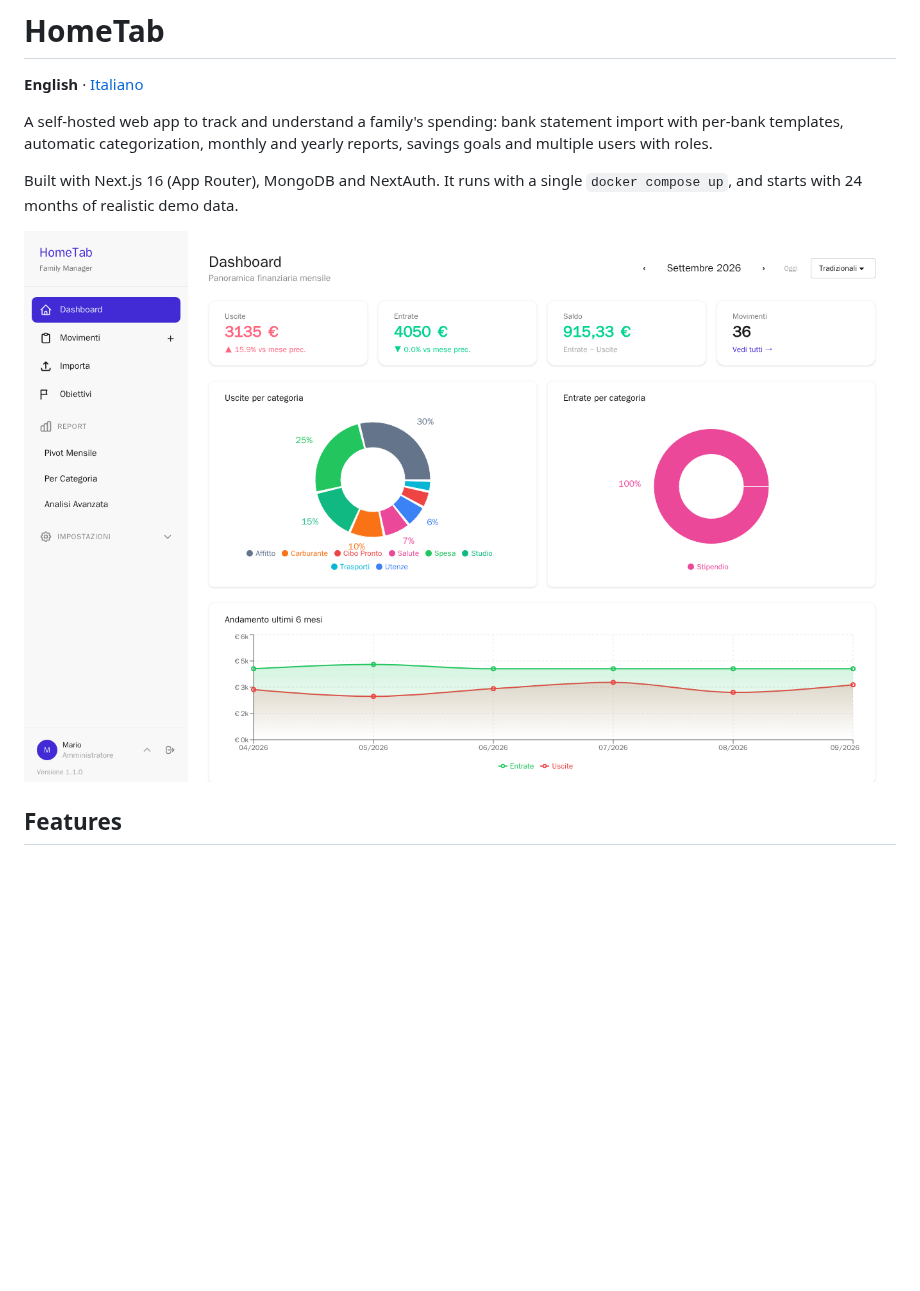
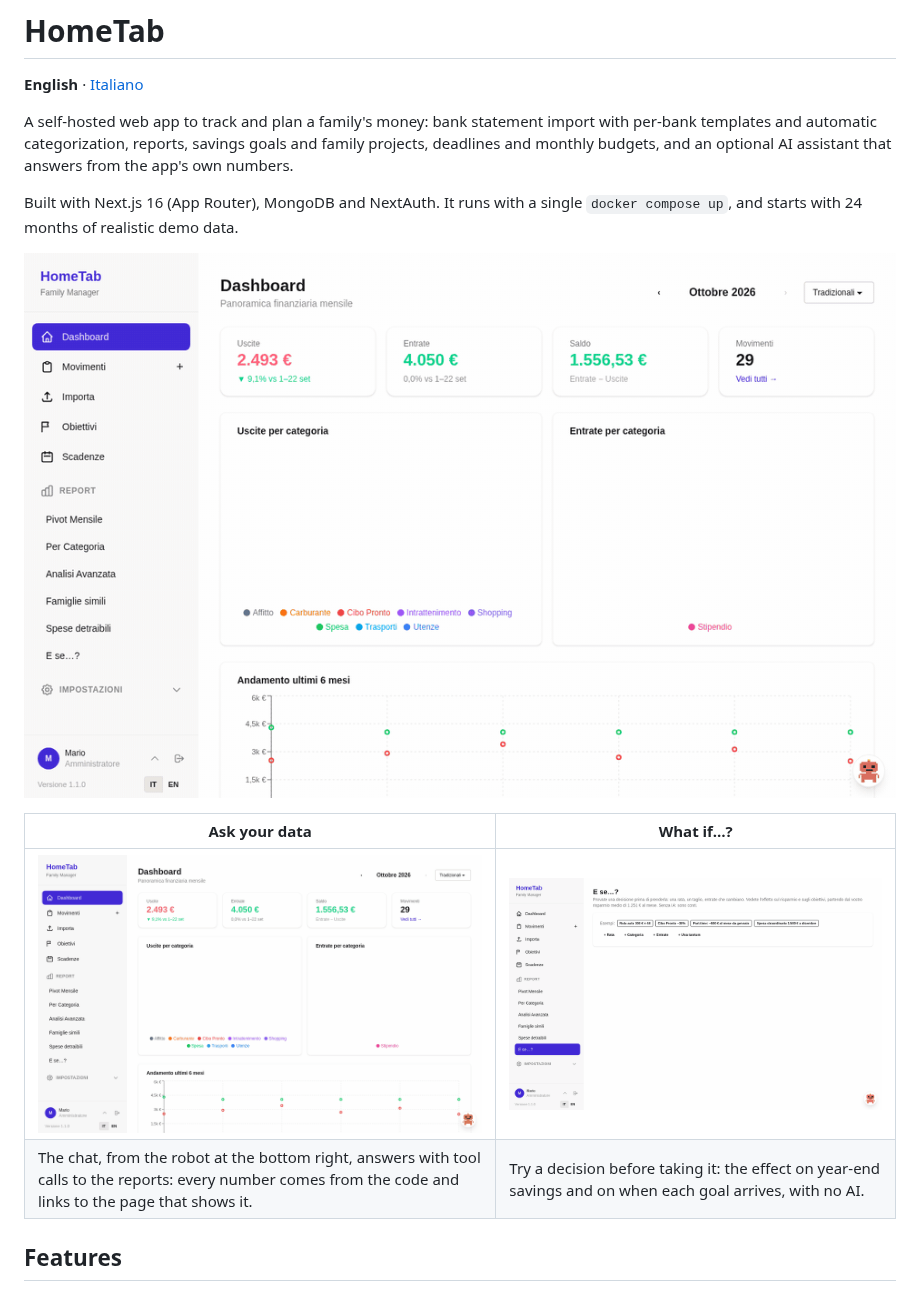
Before and after one commit to federicoscimone/HomeTab, a Markdown page: README.md, the part around the change. Drawn GitHub-style; pictures changed too: docs/images/chat.gif (added), docs/images/dashboard-tour.gif (added), docs/images/dashboard.png (deleted); blank space fills up the shorter version.

```diff
--- a/README.md
+++ b/README.md
@@ -2,14 +2,19 @@
 
 **English** · [Italiano](README.it.md)
 
-A self-hosted web app to track and understand a family's spending: bank statement import with
-per-bank templates, automatic categorization, monthly and yearly reports, savings goals and
-multiple users with roles.
+A self-hosted web app to track and plan a family's money: bank statement import with per-bank
+templates and automatic categorization, reports, savings goals and family projects, deadlines and
+monthly budgets, and an optional AI assistant that answers from the app's own numbers.
 
 Built with Next.js 16 (App Router), MongoDB and NextAuth. It runs with a single
 `docker compose up`, and starts with 24 months of realistic demo data.
 
-![Dashboard](docs/images/dashboard.png)
+![The dashboard: budgets, deadlines, the year at this pace and saving suggestions on request](docs/images/dashboard-tour.gif)
+
+| Ask your data | What if…? |
+| --- | --- |
+| ![The chat answers "will we reach our goals?" with the app's numbers and links to check them](docs/images/chat.gif) | ![The simulator: a car loan, a cut to restaurants and a part-time job, and their effect on savings and goals](docs/images/simulatore.gif) |
+| The chat, from the robot at the bottom right, answers with tool calls to the reports: every number comes from the code and links to the page that shows it. | Try a decision before taking it: the effect on year-end savings and on when each goal arrives, with no AI. |
 
 ## Features
 
```
Also changed, not shown: README.it.md (+10 -4 lines), 2 other files.
